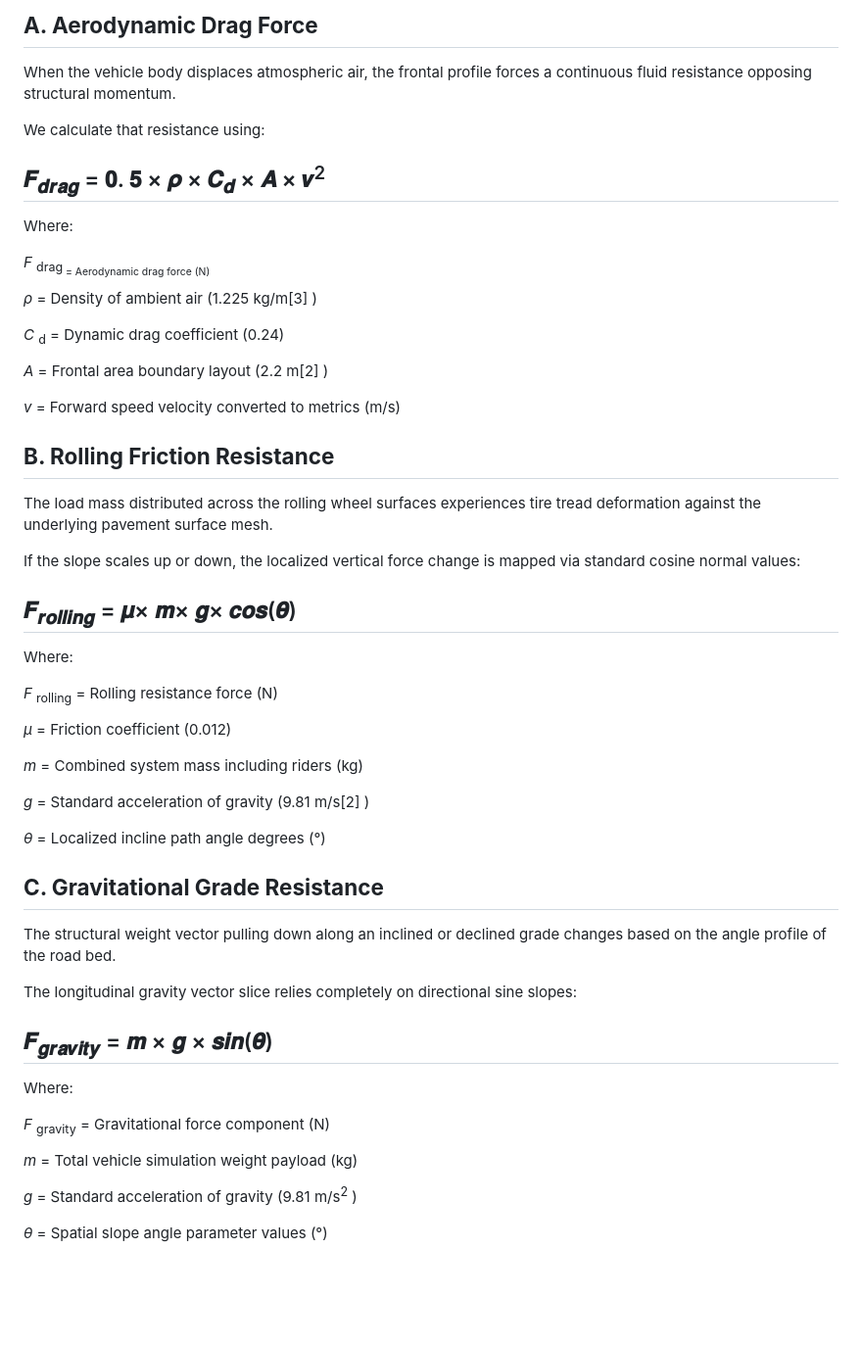
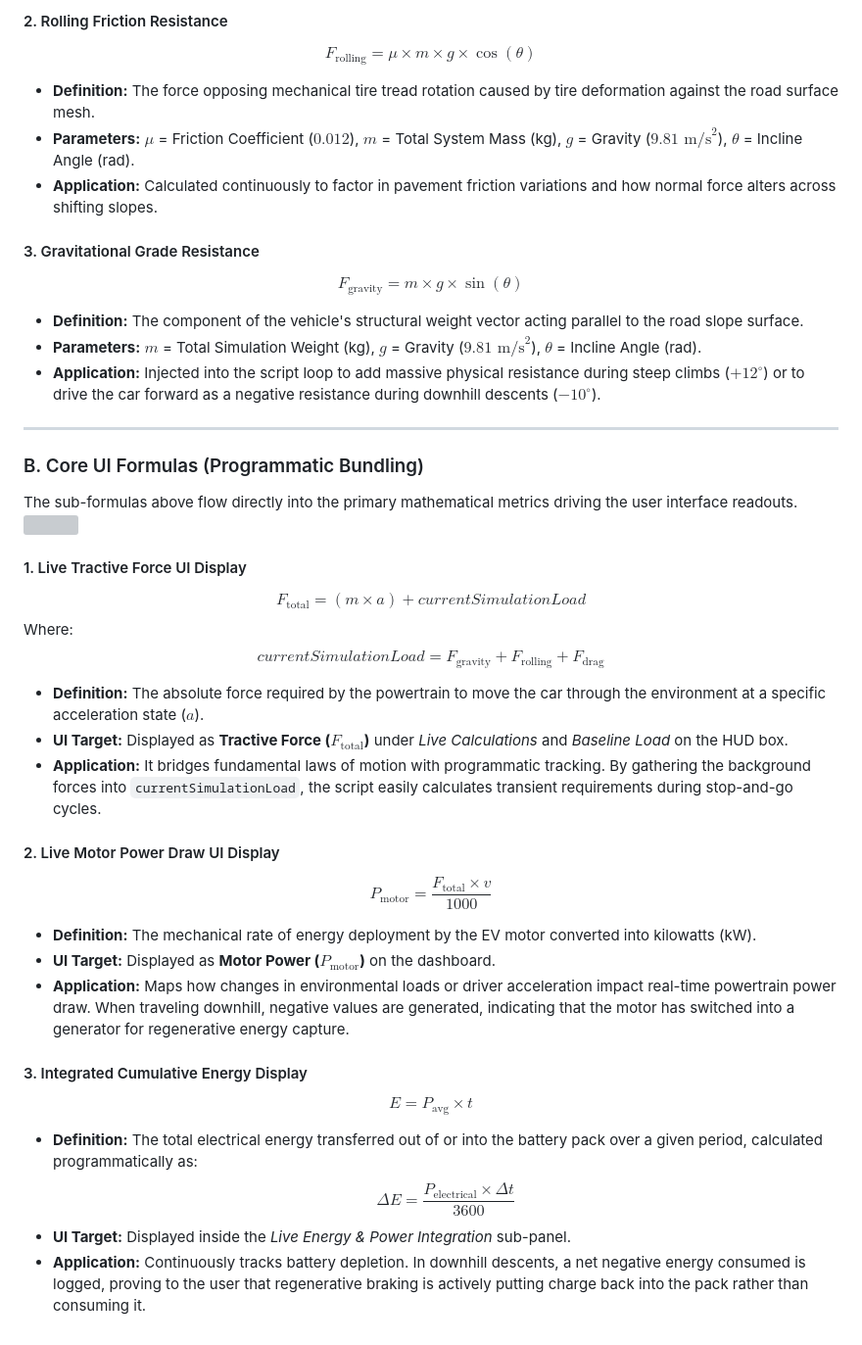
Before and after one commit to vlabsdei/VLab_Reshika, a Markdown page: exp-ai-based-eco-driving-and-energy-optimisation/experiment/theory.md, the part around one of its changes. Shown at 98% size. Drawn GitHub-style; blank space fills up the shorter version; grey boxes are pictures that could not be loaded.

```diff
--- a/exp-ai-based-eco-driving-and-energy-optimisation/experiment/theory.md
+++ b/exp-ai-based-eco-driving-and-energy-optimisation/experiment/theory.md
@@ -30,58 +46,39 @@
 
-## **A. Aerodynamic Drag Force**
+#### 2. Rolling Friction Resistance
+$$F_{\text{rolling}} = \mu \times m \times g \times \cos(\theta)$$
+*   **Definition:** The force opposing mechanical tire tread rotation caused by tire deformation against the road surface mesh.
+*   **Parameters:** $\mu$ = Friction Coefficient ($0.012$), $m$ = Total System Mass (kg), $g$ = Gravity ($9.81\text{ m/s}^2$), $\theta$ = Incline Angle (rad).
+*   **Application:** Calculated continuously to factor in pavement friction variations and how normal force alters across shifting slopes.
 
-When the vehicle body displaces atmospheric air, the frontal profile forces a continuous fluid resistance opposing structural momentum.
+#### 3. Gravitational Grade Resistance
+$$F_{\text{gravity}} = m \times g \times \sin(\theta)$$
+*   **Definition:** The component of the vehicle's structural weight vector acting parallel to the road slope surface.
+*   **Parameters:** $m$ = Total Simulation Weight (kg), $g$ = Gravity ($9.81\text{ m/s}^2$), $\theta$ = Incline Angle (rad).
+*   **Application:** Injected into the script loop to add massive physical resistance during steep climbs ($+12^\circ$) or to drive the car forward as a negative resistance during downhill descents ($-10^\circ$).
 
-We calculate that resistance using:
+---
 
-## 𝑭<sub>𝒅𝒓𝒂𝒈</sub> =  𝟎. 𝟓 ×  𝝆 × 𝑪<sub>𝒅</sub> ×  𝑨 × 𝒗<sup>2</sup>
+### B. Core UI Formulas (Programmatic Bundling)
+The sub-formulas above flow directly into the primary mathematical metrics driving the user interface readouts.
+<img src="./images/ai-based-eco-driving.drawio.png">
 
+#### 1. Live Tractive Force UI Display
+$$F_{\text{total}} = (m \times a) + currentSimulationLoad$$
 Where:
+$$currentSimulationLoad = F_{\text{gravity}} + F_{\text{rolling}} + F_{\text{drag}}$$
+*   **Definition:** The absolute force required by the powertrain to move the car through the environment at a specific acceleration state ($a$).
+*   **UI Target:** Displayed as **Tractive Force ($F_{\text{total}}$)** under *Live Calculations* and *Baseline Load* on the HUD box.
+*   **Application:** It bridges fundamental laws of motion with programmatic tracking. By gathering the background forces into `currentSimulationLoad`, the script easily calculates transient requirements during stop-and-go cycles.
 
-_F_ <sub>drag<sub> = Aerodynamic drag force (N)
+#### 2. Live Motor Power Draw UI Display
+$$P_{\text{motor}} = \frac{F_{\text{total}} \times v}{1000}$$
+*   **Definition:** The mechanical rate of energy deployment by the EV motor converted into kilowatts (kW).
+*   **UI Target:** Displayed as **Motor Power ($P_{\text{motor}}$)** on the dashboard.
+*   **Application:** Maps how changes in environmental loads or driver acceleration impact real-time powertrain power draw. When traveling downhill, negative values are generated, indicating that the motor has switched into a generator for regenerative energy capture.
 
-_ρ_ = Density of ambient air (1.225 kg/m[3] )
-
-_C_ <sub>d</sub> = Dynamic drag coefficient (0.24)
-
-_A_ = Frontal area boundary layout (2.2 m[2] )
-
-_v_ = Forward speed velocity converted to metrics (m/s)
-
-## **B. Rolling Friction Resistance**
-
-The load mass distributed across the rolling wheel surfaces experiences tire tread deformation against the underlying pavement surface mesh.
-
-If the slope scales up or down, the localized vertical force change is mapped via standard cosine normal values:
-
-## 𝑭<sub>𝒓𝒐𝒍𝒍𝒊𝒏𝒈</sub> =  𝝁× 𝒎× 𝒈×  𝒄𝒐𝒔(𝜽)
-
-Where:
-
-_F_ <sub>rolling</sub> = Rolling resistance force (N)
-
-_μ_ = Friction coefficient (0.012)
-
-_m_ = Combined system mass including riders (kg)
-
-_g_ = Standard acceleration of gravity (9.81 m/s[2] )
-
-_θ_ = Localized incline path angle degrees (°)
-
-## **C. Gravitational Grade Resistance**
-
-The structural weight vector pulling down along an inclined or declined grade changes based on the angle profile of the road bed.
-
-The longitudinal gravity vector slice relies completely on directional sine slopes:
-
-## 𝑭<sub>𝒈𝒓𝒂𝒗𝒊𝒕𝒚</sub> =  𝒎 ×  𝒈 ×  𝒔𝒊𝒏(𝜽)
-
-Where:
-
-_F_ <sub>gravity</sub> = Gravitational force component (N)
-
-_m_ = Total vehicle simulation weight payload (kg)
-
-_g_ = Standard acceleration of gravity (9.81 m/s<sup>2</sup> )
-
-_θ_ = Spatial slope angle parameter values (°)
+#### 3. Integrated Cumulative Energy Display
+$$E = P_{\text{avg}} \times t$$
+*   **Definition:** The total electrical energy transferred out of or into the battery pack over a given period, calculated programmatically as:
+$$\Delta E = \frac{P_{\text{electrical}} \times \Delta t}{3600}$$
+*   **UI Target:** Displayed inside the *Live Energy & Power Integration* sub-panel.
+*   **Application:** Continuously tracks battery depletion. In downhill descents, a net negative energy consumed is logged, proving to the user that regenerative braking is actively putting charge back into the pack rather than consuming it.
```
Also changed, not shown: other parts of exp-ai-based-eco-driving-and-energy-optimisation/experiment/theory.md (+31 -15 lines).
